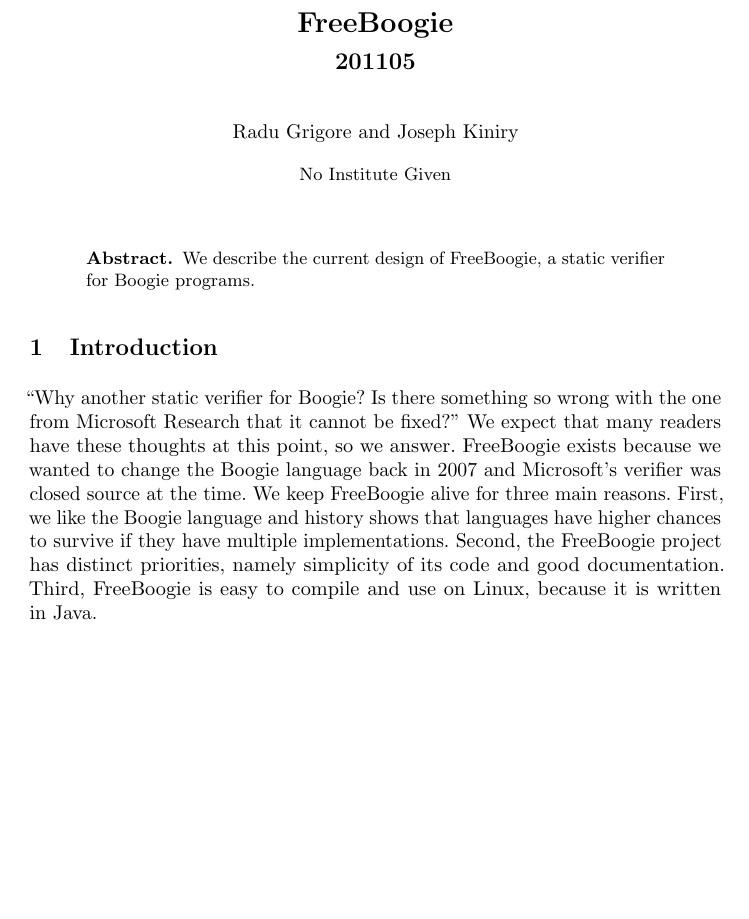
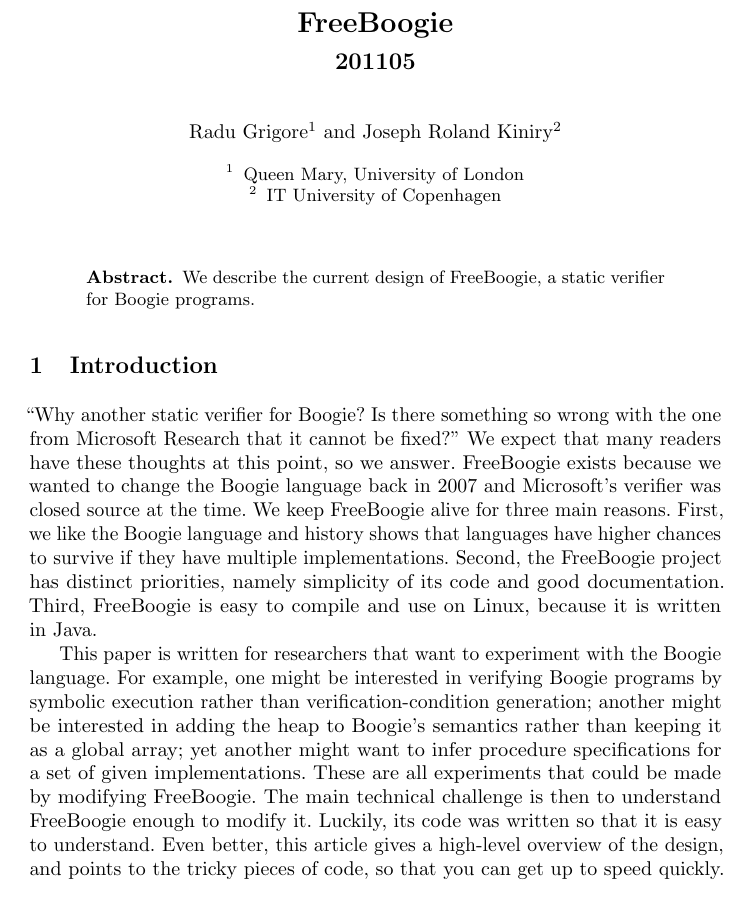
Before and after one commit to rgrig/papers, a LaTeX thesis (fb/fb.tex): part of page 1 of 13 before the commit and part of page 1 of 14 after it, cut so that both start at the same text, the shorter picture padded with empty space. Compiled offline with pdfLaTeX.

Commit message:
First intro draft.

```diff
--- a/fb/fb.tex
+++ b/fb/fb.tex
@@ -17,11 +17,11 @@
 \usepgflibrary{arrows}
 % >>>
 % meta <<<
-\def\fbtitle{FreeBoogie}
-\def\fbauthors{Radu Grigore and Joseph Kiniry}
-\title{\fbtitle}
+\title{FreeBoogie}
 \subtitle{201105}
-\author{\fbauthors}
+\author{Radu Grigore\inst{1} and Joseph Roland Kiniry\inst{2}}
+\institute{Queen Mary, University of London
+\and IT University of Copenhagen}
 % >>>
 % PDF settings <<<
 \definecolor{darkblue}{rgb}{0,0,0.4}
@@ -29,8 +29,8 @@
 % comment the next line for printing
 \hypersetup{colorlinks,linkcolor=darkblue,citecolor=darkblue,urlcolor=darkblue}
 \hypersetup{
-  pdfauthor={\fbauthors},
-  pdftitle={\fbtitle}}
+  pdfauthor={Radu Grigore and Joseph Kiniry},
+  pdftitle={FreeBoogie}}
 % >>>
 % tikz helpers <<<
 
@@ -171,6 +171,18 @@
 priorities, namely simplicity of its code and good documentation. Third,
 FreeBoogie is easy to compile and use on Linux, because it is written
 in~Java.
+
+This paper is written for researchers that want to experiment with the
+Boogie language. For example, one might be interested in verifying Boogie
+programs by symbolic execution rather than verification-condition
+generation; another might be interested in adding the heap to Boogie's
+semantics rather than keeping it as a global array; yet another might want
+to infer procedure specifications for a set of given implementations. These
+are all experiments that could be made by modifying FreeBoogie. The main
+technical challenge is then to understand FreeBoogie enough to modify it.
+Luckily, its code was written so that it is easy to understand. Even
+better, this article gives a high-level overview of the design, and points
+to the tricky pieces of code, so that you can get up to speed quickly.
 
 % >>>
 \section{An Example Run} % <<<
```
